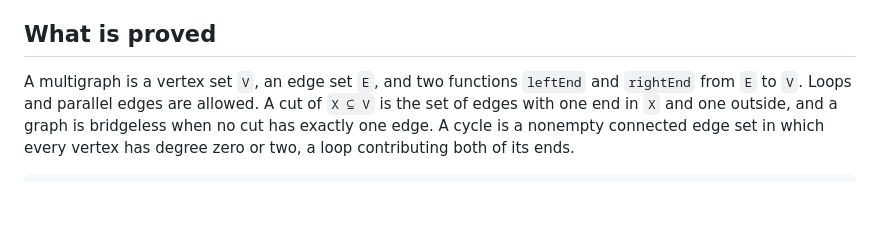
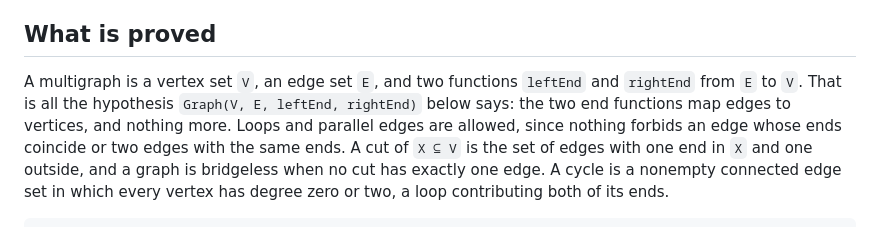
Before and after one commit to grace17-prover/grace17, a Markdown page: docs/cycle-double-cover.md, the part around the change. GitHub-like rendering; blank space fills up the shorter version.

Commit message:
docs: what the Graph hypothesis says

```diff
--- a/docs/cycle-double-cover.md
+++ b/docs/cycle-double-cover.md
@@ -64,8 +64,11 @@ human understanding of the proof, and almost none of its dependencies were in
 ## What is proved
 
 A multigraph is a vertex set `V`, an edge set `E`, and two functions `leftEnd`
-and `rightEnd` from `E` to `V`. Loops and parallel edges are allowed. A cut of
-`X ⊆ V` is the set of edges with one end in `X` and one outside, and a graph is
+and `rightEnd` from `E` to `V`. That is all the hypothesis `Graph(V, E,
+leftEnd, rightEnd)` below says: the two end functions map edges to vertices,
+and nothing more. Loops and parallel edges are allowed, since nothing forbids
+an edge whose ends coincide or two edges with the same ends. A cut of `X ⊆ V`
+is the set of edges with one end in `X` and one outside, and a graph is
 bridgeless when no cut has exactly one edge. A cycle is a nonempty connected
 edge set in which every vertex has degree zero or two, a loop contributing both
 of its ends.
```
